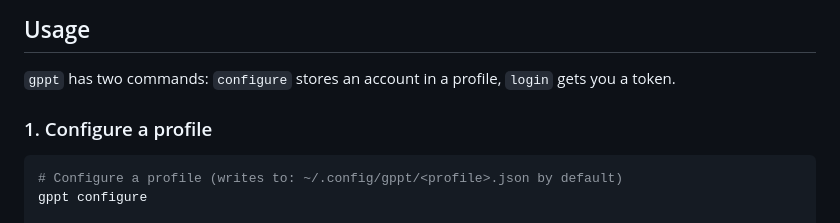
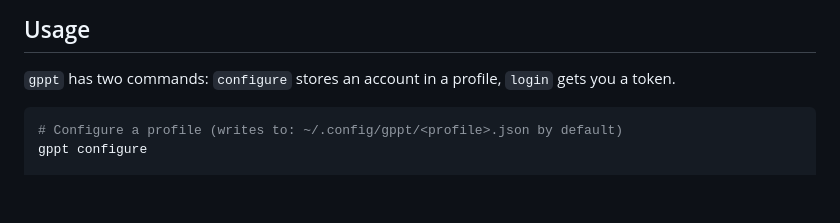
Before and after one commit to eggplants/get-pixivpy-token, a Markdown page: README.md, the part around the change. Drawn GitHub-style; blank space fills up the shorter version.

Commit message:
docs: remove section
Removed instructions for configuring a profile from the README.

````diff
--- a/README.md
+++ b/README.md
@@ -32,8 +32,6 @@ pip install gppt
 ## Usage
 
 `gppt` has two commands: `configure` stores an account in a profile, `login` gets you a token.
-
-### 1. Configure a profile
 
 ```bash
 # Configure a profile (writes to: ~/.config/gppt/<profile>.json by default)
````
